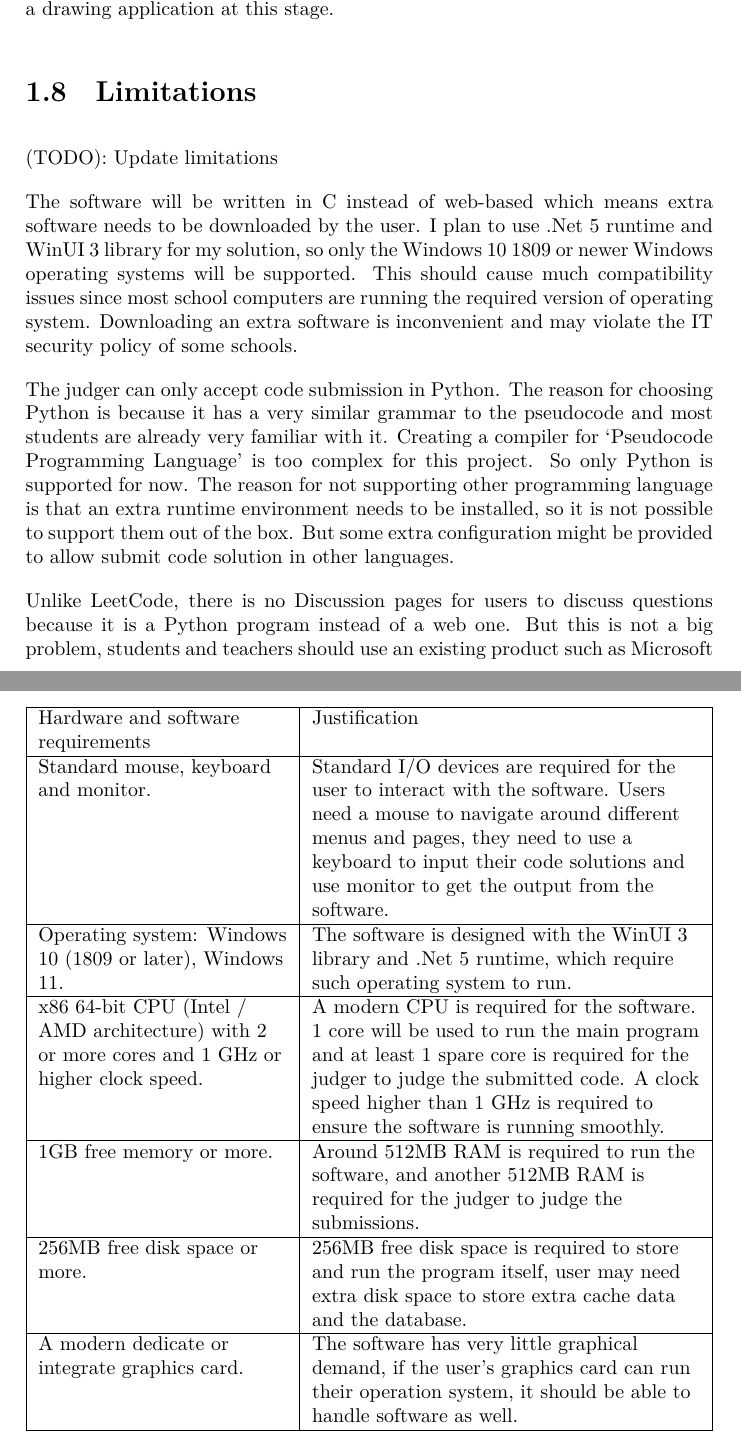
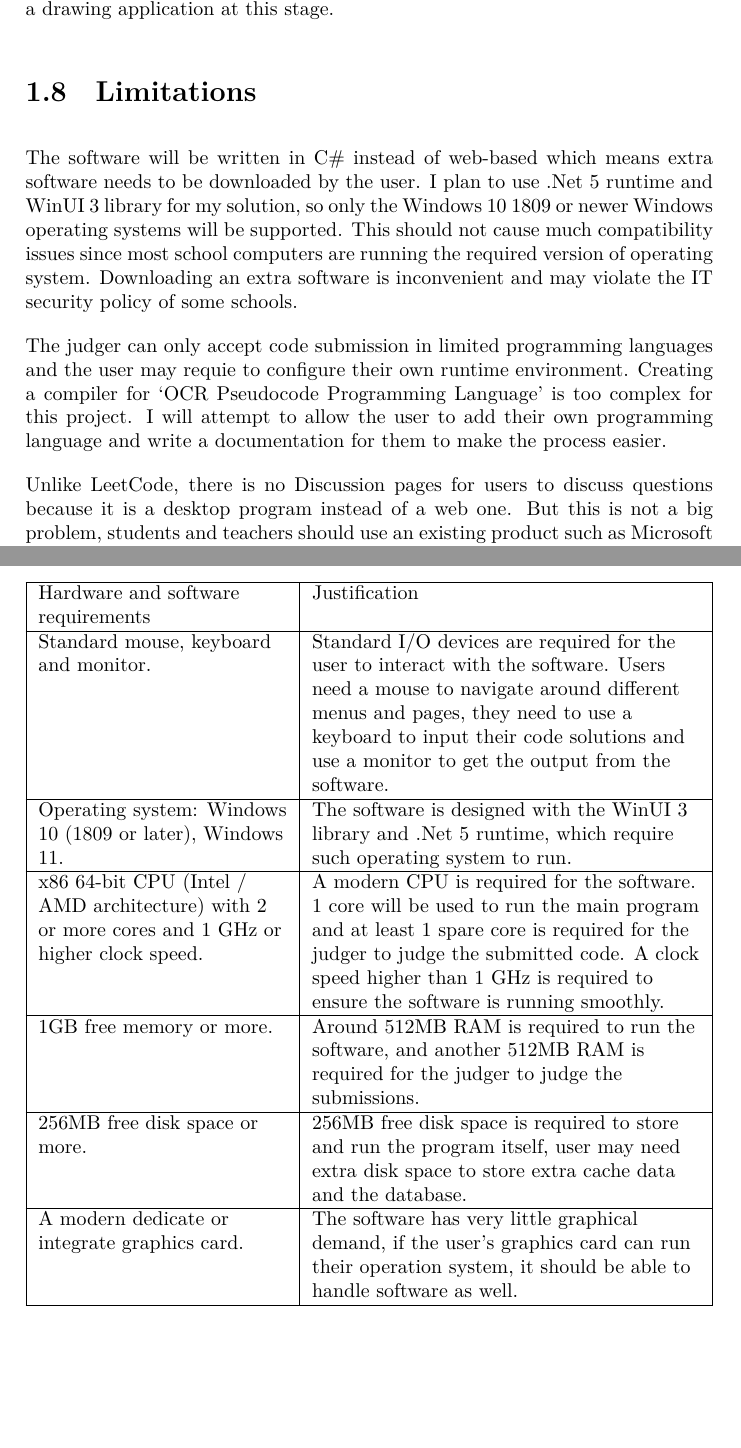
Before and after one commit to HEIGE-PCloud/Algorithm-Dynamics, a LaTeX document (report/report.tex): two parts of pages 18 and 20 of 23, joined at a grey line, cut so that both start at the same text, the shorter picture padded with empty space. Compiled offline with XeLaTeX.

Commit message:
report: update limitations

```diff
--- a/report/report.tex
+++ b/report/report.tex
@@ -5,6 +5,7 @@
 \usepackage{graphicx}
 \usepackage{fontspec}
 \usepackage{tabulary}
+\usepackage[normalem]{ulem}
 \usetikzlibrary{shapes.geometric, arrows}
 \usemintedstyle{vs}
 \graphicspath{ {./images/} {./graphs/} }
@@ -299,15 +300,13 @@
 
 \section{Limitations}
 
-(TODO): Update limitations
+The software will be written in C\# instead of web-based which means extra software needs to be downloaded by the user. I plan to use .Net 5 runtime and WinUI 3 library for my solution, so only the Windows 10 1809 or newer Windows operating systems will be supported. This should not cause much compatibility issues since most school computers are running the required version of operating system. Downloading an extra software is inconvenient and may violate the IT security policy of some schools.
 
-The software will be written in C# instead of web-based which means extra software needs to be downloaded by the user. I plan to use .Net 5 runtime and WinUI 3 library for my solution, so only the Windows 10 1809 or newer Windows operating systems will be supported. This should cause much compatibility issues since most school computers are running the required version of operating system. Downloading an extra software is inconvenient and may violate the IT security policy of some schools.
+The judger can only accept code submission in limited programming languages and the user may requie to configure their own runtime environment. Creating a compiler for `OCR Pseudocode Programming Language' is too complex for this project. I will attempt to allow the user to add their own programming language and write a documentation for them to make the process easier.
 
-The judger can only accept code submission in Python. The reason for choosing Python is because it has a very similar grammar to the pseudocode and most students are already very familiar with it. Creating a compiler for `Pseudocode Programming Language' is too complex for this project. So only Python is supported for now. The reason for not supporting other programming language is that an extra runtime environment needs to be installed, so it is not possible to support them out of the box. But some extra configuration might be provided to allow submit code solution in other languages.
+Unlike LeetCode, there is no Discussion pages for users to discuss questions because it is a desktop program instead of a web one. But this is not a big problem, students and teachers should use an existing product such as Microsoft Teams which has very good support in sharing code snippets. It is unnecessary to rebuild the wheel.
 
-Unlike LeetCode, there is no Discussion pages for users to discuss questions because it is a Python program instead of a web one. But this is not a big problem, students and teachers should use an existing product such as Microsoft Teams which has very good support in sharing code snippets. It is unnecessary to rebuild the wheel.
-
-Distribute the questions and assignments is still something inconvenient. Currently, distributing questions and assignments requires the teacher to first export the questions and assignments, then send them to the students through email or file-sharing platforms. When the students finish working, they need to send their result back through email or other apps. I have attempted to integrate the file-sharing function with the existing platform - the Microsoft Teams Assignment function. But very unfortunately, the Graph API required for this operation is still in beta version, which means it can only be tested in the development environment and cannot be used in production. So for now, the users still have to use this inconvenient way to share questions and submissions. But in the future, the integration with some existing platforms may improve the experience.
+Distribute the questions and assignments is still something inconvenient. Currently, distributing questions and assignments requires the teacher to first export the questions and assignments, then send them to the students through email or file-sharing platforms. When the students finish working, they need to send their result back through email or other apps. I have attempted to integrate the file-sharing function with the existing platform - the Microsoft Teams Assignment function. \soul{But very unfortunately, the Graph API required for this operation is still in beta version, which means it can only be tested in the development environment and cannot be used in production. So for now, the users still have to use this inconvenient way to share questions and submissions. But in the future, the integration with some existing platforms may improve the experience.} (Update: the Microsoft Teams API is out of beta, now it is possible to integrate with it)
 
 There are no good ways to maintain and distribute a large question database. Computer Science teachers are requied to maintain a database for their own students. But this is a difficult work. Creating good test cases is much time consuming than writing a mark scheme, it is very likely for a wrong solution to pass the judging if the test cases are not good enough. It relies on the teacher who creates the questions to consider everything clearly to minimize its impact.
 
@@ -319,7 +318,7 @@
     \hline
     Hardware and software requirements & Justification \\
     \hline
-    Standard mouse, keyboard and monitor. & Standard I/O devices are required for the user to interact with the software. Users need a mouse to navigate around different menus and pages, they need to use a keyboard to input their code solutions and use monitor to get the output from the software. \\
+    Standard mouse, keyboard and monitor. & Standard I/O devices are required for the user to interact with the software. Users need a mouse to navigate around different menus and pages, they need to use a keyboard to input their code solutions and use a monitor to get the output from the software. \\
     \hline
     Operating system: Windows 10 (1809 or later), Windows 11. & The software is designed with the WinUI 3 library and .Net 5 runtime, which require such operating system to run. \\
     \hline
```
